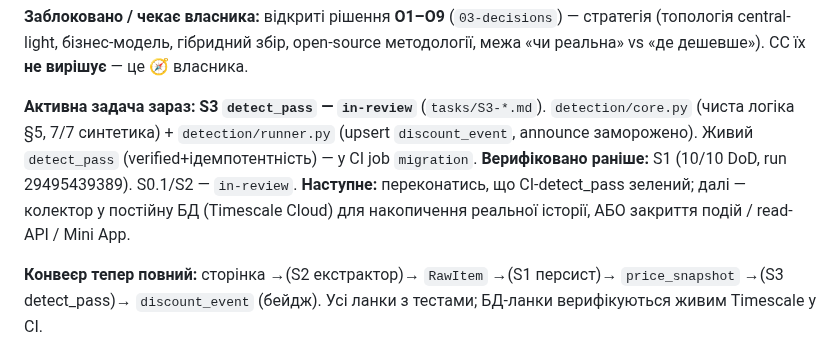
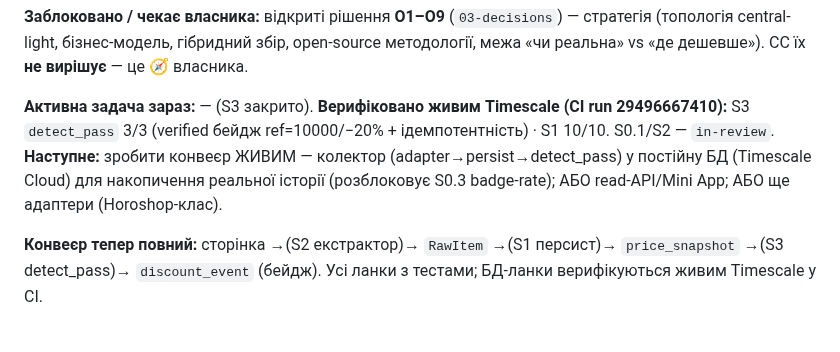
Before and after one commit to MainDevTools/hapay, a Markdown page: workflow/04-captain-log.md, the part around the change. Rendered like a GitHub page.

```diff
--- a/workflow/04-captain-log.md
+++ b/workflow/04-captain-log.md
@@ -72,7 +72,7 @@
 
 **Заблоковано / чекає власника:** відкриті рішення **O1–O9** (`03-decisions`) — стратегія (топологія central-light, бізнес-модель, гібридний збір, open-source методології, межа «чи реальна» vs «де дешевше»). CC їх **не вирішує** — це 🧭 власника.
 
-**Активна задача зараз:** **S3 `detect_pass` — `in-review`** (`tasks/S3-*.md`). `detection/core.py` (чиста логіка §5, 7/7 синтетика) + `detection/runner.py` (upsert `discount_event`, announce заморожено). Живий `detect_pass` (verified+ідемпотентність) — у CI job `migration`. **Верифіковано раніше:** S1 (10/10 DoD, run 29495439389). S0.1/S2 — `in-review`. **Наступне:** переконатись, що CI-detect_pass зелений; далі — колектор у постійну БД (Timescale Cloud) для накопичення реальної історії, АБО закриття подій / read-API / Mini App.
+**Активна задача зараз:** — (S3 закрито). **Верифіковано живим Timescale (CI run 29496667410):** S3 `detect_pass` 3/3 (verified бейдж ref=10000/−20% + ідемпотентність) · S1 10/10. S0.1/S2 — `in-review`. **Наступне:** зробити конвеєр ЖИВИМ — колектор (adapter→persist→detect_pass) у постійну БД (Timescale Cloud) для накопичення реальної історії (розблоковує S0.3 badge-rate); АБО read-API/Mini App; АБО ще адаптери (Horoshop-клас).
 
 **Конвеєр тепер повний:** сторінка →(S2 екстрактор)→ `RawItem` →(S1 персист)→ `price_snapshot` →(S3 detect_pass)→ `discount_event` (бейдж). Усі ланки з тестами; БД-ланки верифікуються живим Timescale у CI.
 
```
Also changed, not shown: tasks/S3-detect-pass.md (+1 -1 lines).
